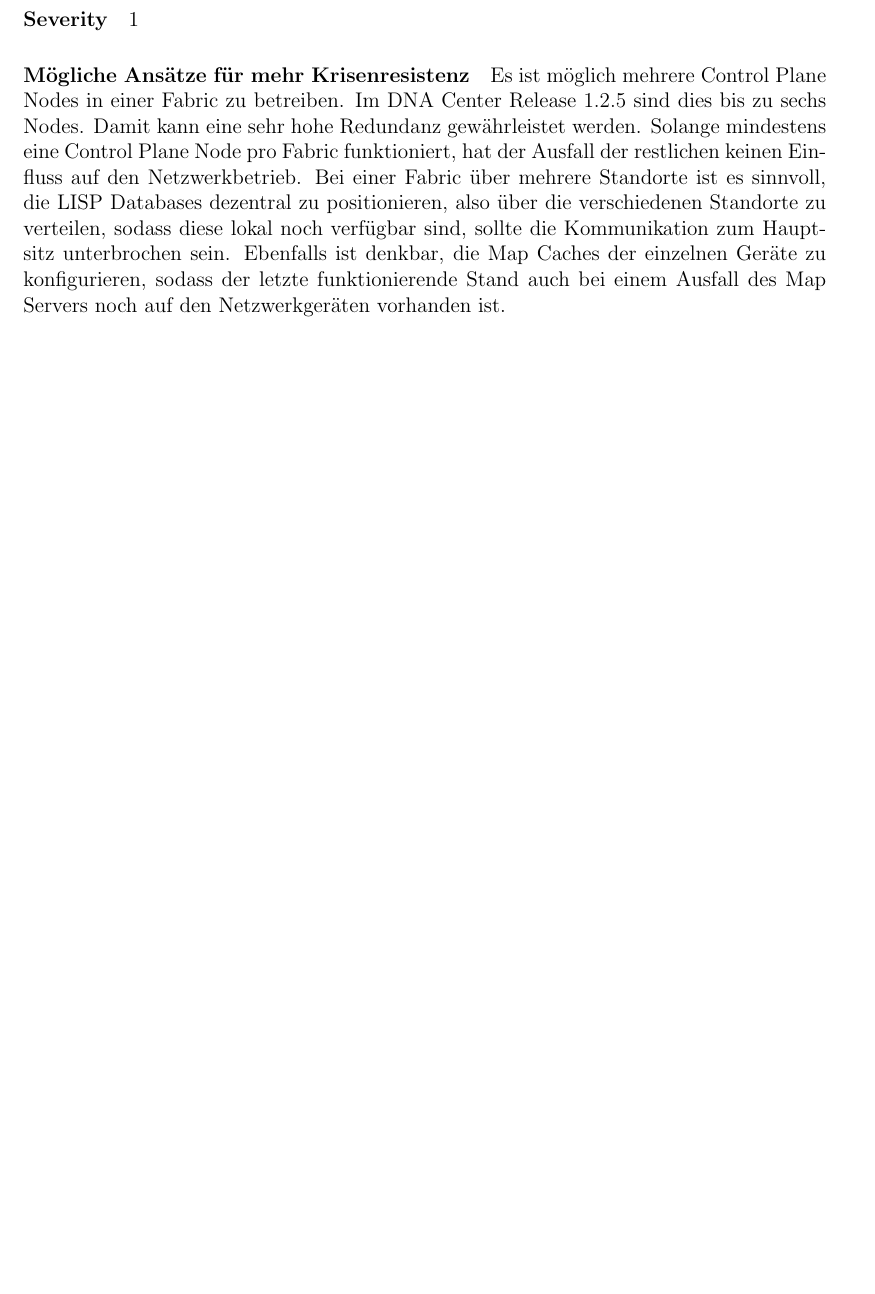
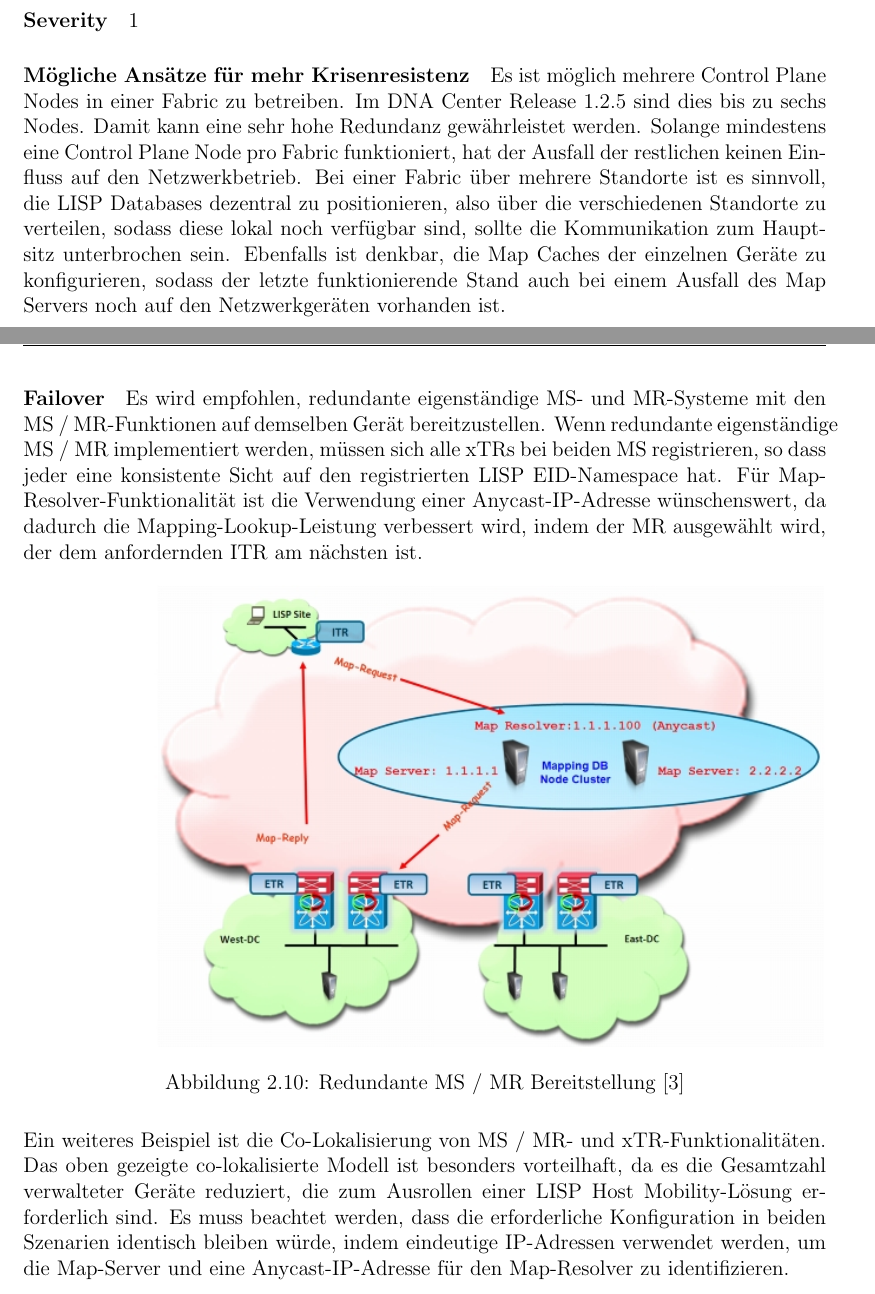
Before and after one commit to night28/HSR_BA, a LaTeX document (Documentation/main.tex, which reads Documentation/sections/analyse.tex): part of page 11 of 34 before the commit and two parts of pages 11 and 12 of 36 after it, the two joined at a grey line, cut so that both start at the same text, the shorter picture padded with empty space. Compiled offline with pdfLaTeX.

Commit message:
#8 added Failover to LISP

```diff
--- a/Documentation/sections/analyse.tex
+++ b/Documentation/sections/analyse.tex
@@ -129,3 +130,17 @@ Fällt der Control Plane Node aus und die LISP Database steht nicht mehr zur Ver
 \paragraph{Mögliche Ansätze für mehr Krisenresistenz}
 
 Es ist möglich mehrere Control Plane Nodes in einer Fabric zu betreiben. Im DNA Center Release 1.2.5 sind dies bis zu sechs Nodes. Damit kann eine sehr hohe Redundanz gewährleistet werden. Solange mindestens eine Control Plane Node pro Fabric funktioniert, hat der Ausfall der restlichen keinen Einfluss auf den Netzwerkbetrieb. Bei einer Fabric über mehrere Standorte ist es sinnvoll, die LISP Databases dezentral zu positionieren, also über die verschiedenen Standorte zu verteilen, sodass diese lokal noch verfügbar sind, sollte die Kommunikation zum Hauptsitz unterbrochen sein. Ebenfalls ist denkbar, die Map Caches der einzelnen Geräte zu konfigurieren, sodass der letzte funktionierende Stand auch bei einem Ausfall des Map Servers noch auf den Netzwerkgeräten vorhanden ist.
+
+\paragraph{Failover}
+
+
+Es wird empfohlen, redundante eigenständige MS- und MR-Systeme mit den MS / MR-Funktionen auf demselben Gerät bereitzustellen. Wenn redundante eigenständige MS / MR implementiert werden, müssen sich alle xTRs bei beiden MS registrieren, so dass jeder eine konsistente Sicht auf den registrierten LISP EID-Namespace hat. Für Map-Resolver-Funktionalität ist die Verwendung einer Anycast-IP-Adresse wünschenswert, da dadurch die Mapping-Lookup-Leistung verbessert wird, indem der MR ausgewählt wird, der dem anfordernden ITR am nächsten ist.
+
+\begin{figure}[H]
+	\centering
+	\includegraphics[width=1\linewidth]{img/Analyse/LISP-Example}
+	\caption{Redundante MS / MR Bereitstellung \cite{LISP-mobility} }
+	\label{fig:Redundante MS / MR Bereitstellung}
+\end{figure}
+
+Ein weiteres Beispiel ist die Co-Lokalisierung  von MS / MR- und xTR-Funktionalitäten. Das oben gezeigte co-lokalisierte Modell ist besonders vorteilhaft, da es die Gesamtzahl verwalteter Geräte reduziert, die zum Ausrollen einer LISP Host Mobility-Lösung erforderlich sind. Es muss beachtet werden, dass die erforderliche Konfiguration in beiden Szenarien identisch bleiben würde, indem eindeutige IP-Adressen verwendet werden, um die Map-Server und eine Anycast-IP-Adresse für den Map-Resolver zu identifizieren.
@@ -132,3 +152,7 @@ Es ist möglich mehrere Control Plane Nodes in einer Fabric zu betreiben. Im DNA
+	\label{fig:Co-Lokalisierung von MS / MR und xTR Funktionalitaeten}
+\end{figure}
+
+Es kann also ein redundantes eigenständiges MS / MR-Modell bereitgestellt werden, indem dedizierte Systeme zur Durchführung dieser Mapping-Funktionen genutzt werden (siehe Abbildung 2.9) oder alternativ können die MS- und MR-Funktionen gleichzeitig auf dem Netzwerkgerät, welches bereits die xTR-Rolle ausführt, implementiert werden (siehe Abbildung 2.10).
 
 \subsubsection{ISE / Radius}
 
```
Also changed, not shown: Documentation/sections/verzeichnisse.tex (+4 -0 lines), Documentation/img/Analyse/LISP-Example.jpg (added), Documentation/img/Analyse/LISP-Example2.jpg (added), Documentation/sections/analyse.tex (8 more changed lines), 1 other file.
